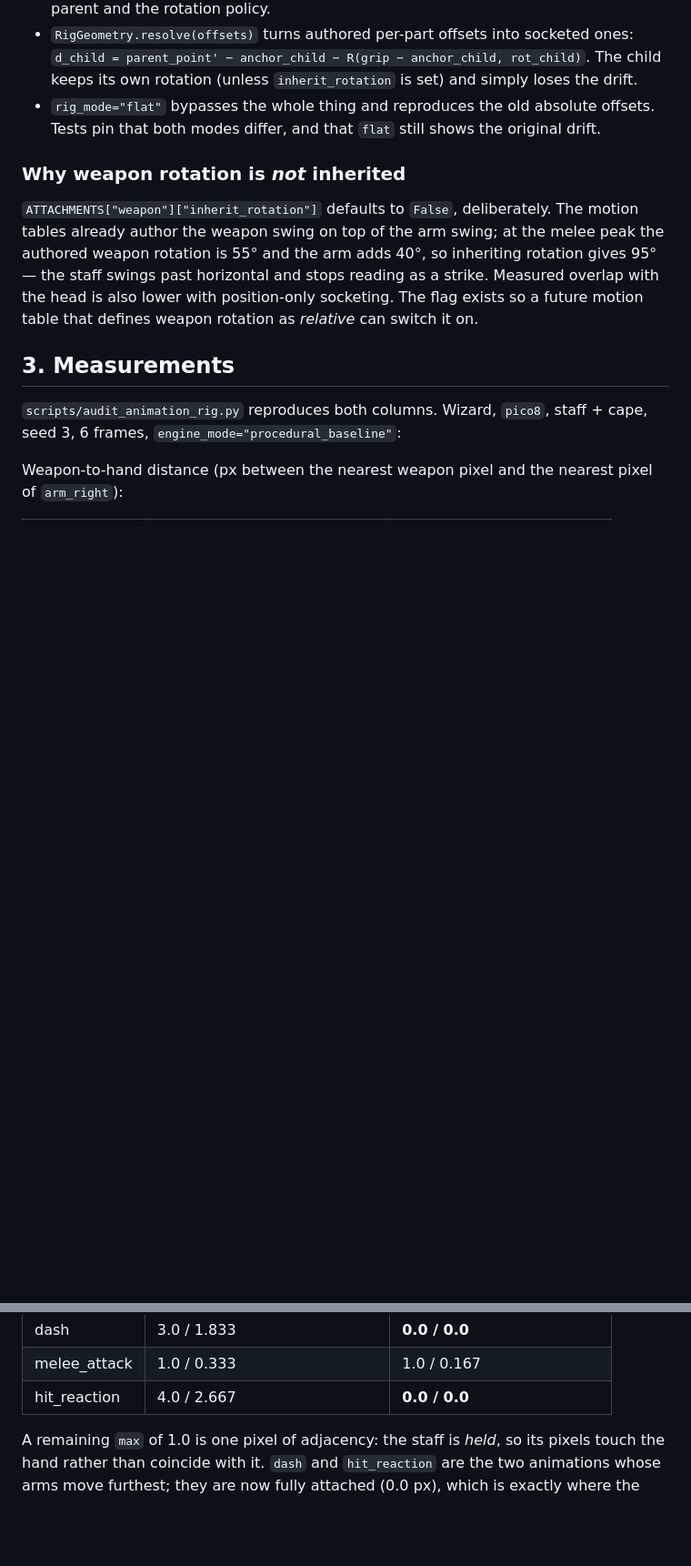
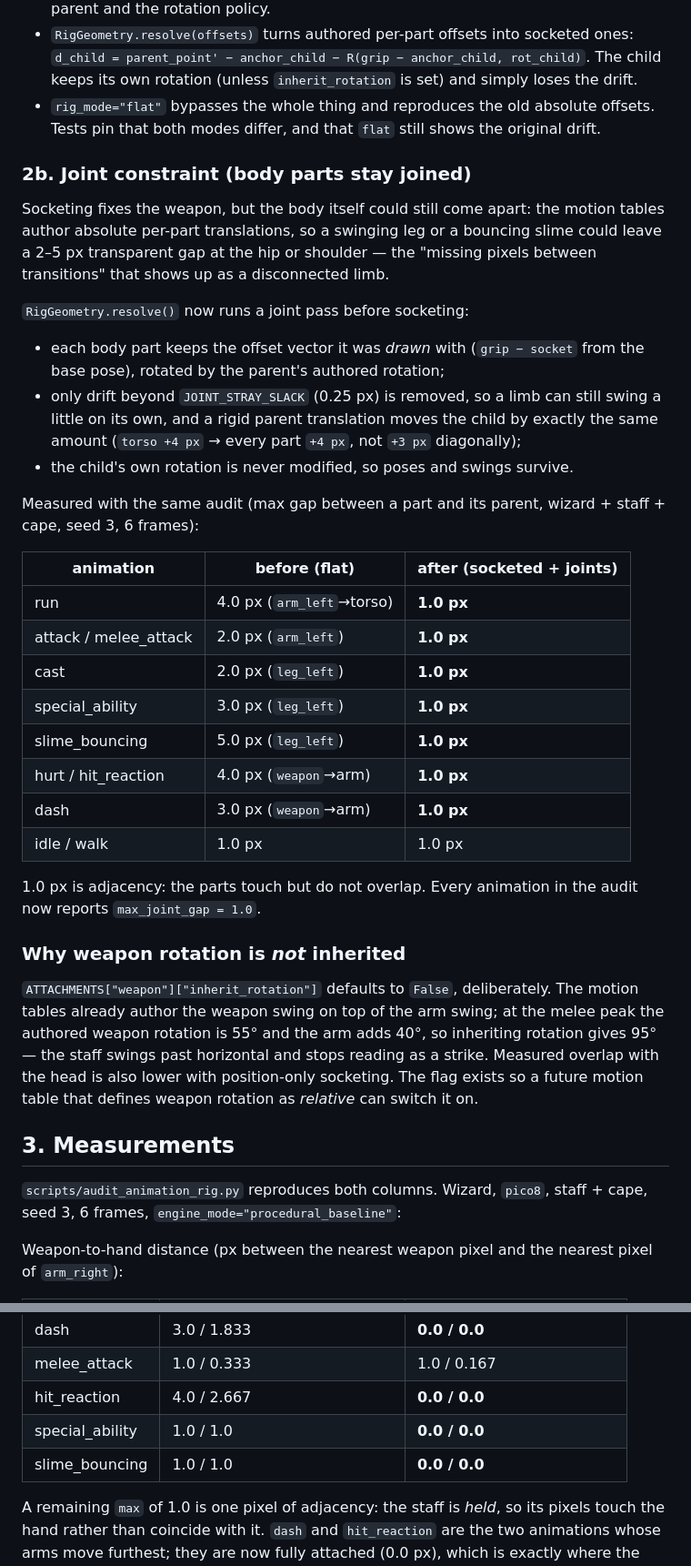
Before and after one commit to Hemanth-2OOT/SpriteMind, a Markdown page: docs/ANIMATION_RIG.md, 2 parts joined by grey strips. Shown at 91% size. Rendered like a GitHub page; blank space fills up the shorter version.

```diff
--- a/docs/ANIMATION_RIG.md
+++ b/docs/ANIMATION_RIG.md
@@ -69,6 +69,40 @@ absolute-offset script keep working untouched.
   offsets. Tests pin that both modes differ, and that `flat` still shows the
   original drift.
 
+### 2b. Joint constraint (body parts stay joined)
+
+Socketing fixes the weapon, but the body itself could still come apart: the
+motion tables author absolute per-part translations, so a swinging leg or a
+bouncing slime could leave a 2–5 px transparent gap at the hip or shoulder —
+the "missing pixels between transitions" that shows up as a disconnected limb.
+
+`RigGeometry.resolve()` now runs a joint pass before socketing:
+
+* each body part keeps the offset vector it was *drawn* with (`grip − socket`
+  from the base pose), rotated by the parent's authored rotation;
+* only drift beyond `JOINT_STRAY_SLACK` (0.25 px) is removed, so a limb can
+  still swing a little on its own, and a rigid parent translation moves the
+  child by exactly the same amount (`torso +4 px` → every part `+4 px`, not
+  `+3 px` diagonally);
+* the child's own rotation is never modified, so poses and swings survive.
+
+Measured with the same audit (max gap between a part and its parent, wizard +
+staff + cape, seed 3, 6 frames):
+
+| animation | before (flat) | after (socketed + joints) |
+|---|---|---|
+| run | 4.0 px (`arm_left`→torso) | **1.0 px** |
+| attack / melee_attack | 2.0 px (`arm_left`) | **1.0 px** |
+| cast | 2.0 px (`leg_left`) | **1.0 px** |
+| special_ability | 3.0 px (`leg_left`) | **1.0 px** |
+| slime_bouncing | 5.0 px (`leg_left`) | **1.0 px** |
+| hurt / hit_reaction | 4.0 px (`weapon`→arm) | **1.0 px** |
+| dash | 3.0 px (`weapon`→arm) | **1.0 px** |
+| idle / walk | 1.0 px | 1.0 px |
+
+1.0 px is adjacency: the parts touch but do not overlap. Every animation in the
+audit now reports `max_joint_gap = 1.0`.
+
 ### Why weapon rotation is *not* inherited
 
 `ATTACHMENTS["weapon"]["inherit_rotation"]` defaults to `False`, deliberately.
@@ -98,6 +132,8 @@ pixel of `arm_right`):
 | dash | 3.0 / 1.833 | **0.0 / 0.0** |
 | melee_attack | 1.0 / 0.333 | 1.0 / 0.167 |
 | hit_reaction | 4.0 / 2.667 | **0.0 / 0.0** |
+| special_ability | 1.0 / 1.0 | **0.0 / 0.0** |
+| slime_bouncing | 1.0 / 1.0 | **0.0 / 0.0** |
 
 A remaining `max` of 1.0 is one pixel of adjacency: the staff is *held*, so its
 pixels touch the hand rather than coincide with it. `dash` and `hit_reaction`
```
Also changed, not shown: other parts of docs/ANIMATION_RIG.md (+10 -3 lines), docs/README.md (+8 -1 lines), docs/assets/animation_joint_contact_before_after.png (added), 3 other files.
